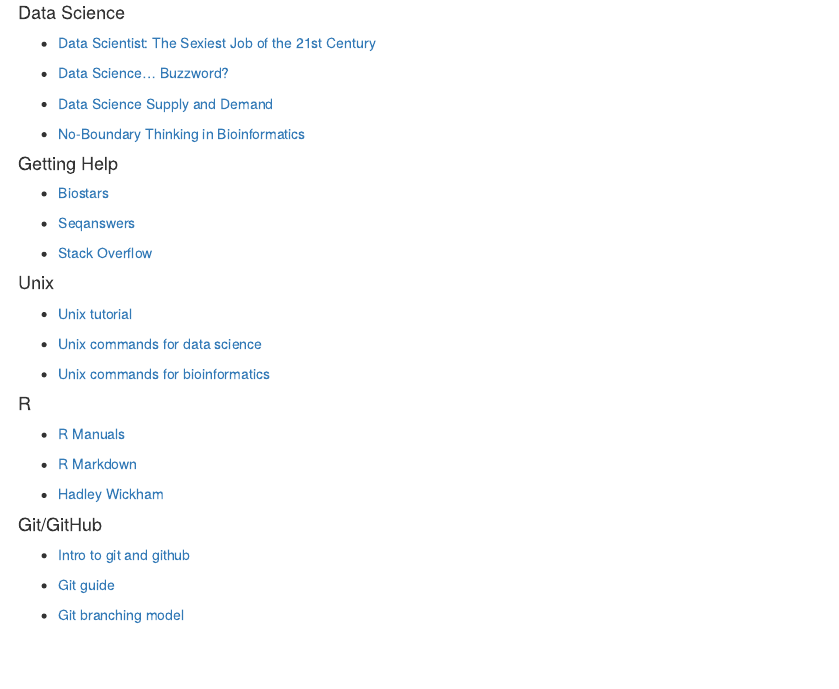
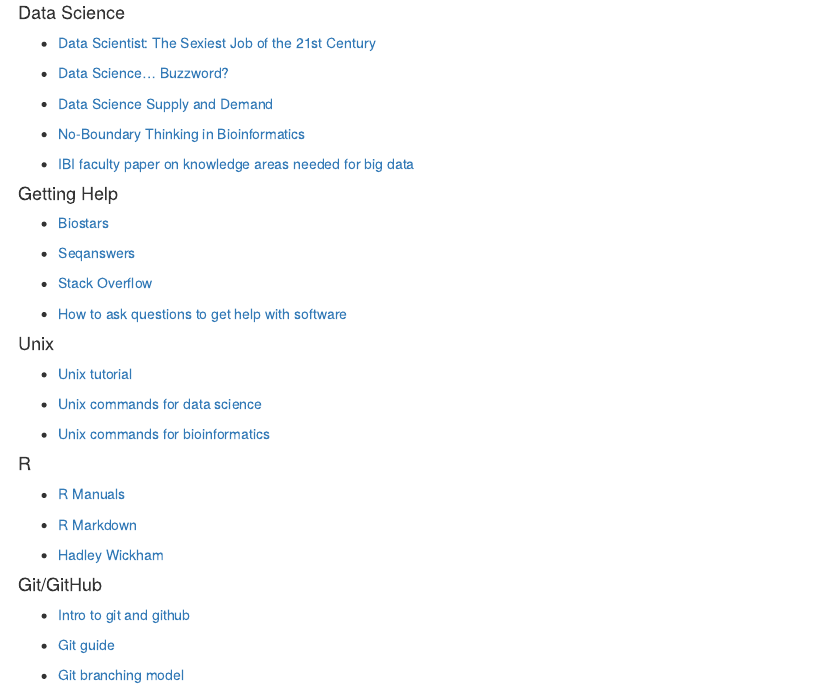
Before and after one commit to HimesGroup/BMIN503, an R Markdown document (Module1_Optional_Reading.Rmd): the page in a window 1100 px wide, from 100 px down. The pictures show the output file Module1_Optional_Reading.html that the author committed with the source, opened offline.

Commit message:
2019 updates

```diff
--- a/Module1_Optional_Reading.Rmd
+++ b/Module1_Optional_Reading.Rmd
@@ -14,6 +14,8 @@
 
 - [No-Boundary Thinking in Bioinformatics](http://www.biodatamining.org/content/6/1/19)
 
+- [IBI faculty paper on knowledge areas needed for big data](https://www.futuremedicine.com/doi/full/10.2217/pme-2018-0145)
+
 
 #### Getting Help
 
@@ -23,6 +25,7 @@
 
 - [Stack Overflow](https://stackoverflow.com/)
 
+- [How to ask questions to get help with software](http://www.catb.org/~esr/faqs/smart-questions.html)
 
 #### Unix
 
```
Also changed, not shown: Module2_Optional_Reading.Rmd (+3 -0 lines), Module1_Optional_Reading.html, Module2_Optional_Reading.html, README.md.
